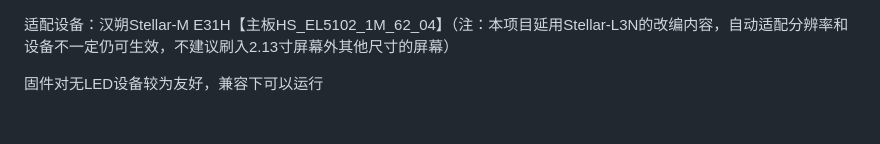
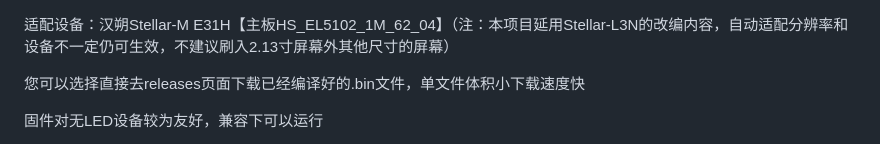
Before and after one commit to Lightning1003/Stellar-M-E31H-ATCPaper, a Markdown page: README.md, the part around the change. Rendered like a GitHub page; blank space fills up the shorter version.

```diff
--- a/README.md
+++ b/README.md
@@ -1,4 +1,6 @@
 适配设备：汉朔Stellar-M E31H【主板HS_EL5102_1M_62_04】（注：本项目延用Stellar-L3N的改编内容，自动适配分辨率和设备不一定仍可生效，不建议刷入2.13寸屏幕外其他尺寸的屏幕）
+
+您可以选择直接去releases页面下载已经编译好的.bin文件，单文件体积小下载速度快
 
 固件对无LED设备较为友好，兼容下可以运行
 
```
